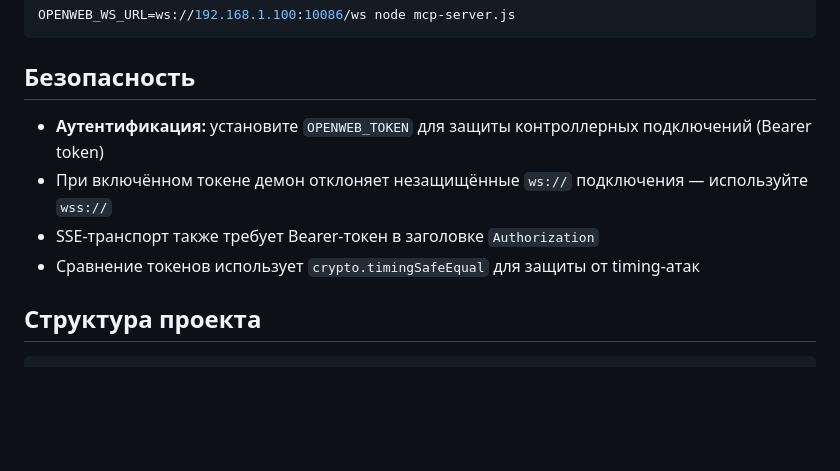
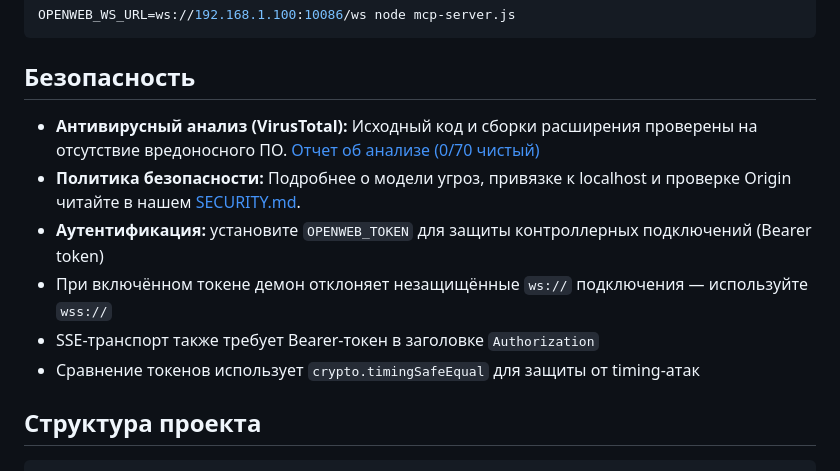
Before and after one commit to QWKiks/openweb, a Markdown page: README.ru.md, the part around the change. Drawn GitHub-style; blank space fills up the shorter version.

Commit message:
chore(security): add VirusTotal scan results to all README versions

```diff
--- a/README.ru.md
+++ b/README.ru.md
@@ -252,10 +252,13 @@ OPENWEB_WS_URL=ws://192.168.1.100:10086/ws node mcp-server.js
 
 ## Безопасность
 
+- **Антивирусный анализ (VirusTotal):** Исходный код и сборки расширения проверены на отсутствие вредоносного ПО. [Отчет об анализе (0/70 чистый)](https://www.virustotal.com/gui/file/0df903347798d335ab622f8cb27c13c38a086e1d2f5936c8d099840f76b82802?nocache=1)
+- **Политика безопасности:** Подробнее о модели угроз, привязке к localhost и проверке Origin читайте в нашем [SECURITY.md](SECURITY.md).
 - **Аутентификация:** установите `OPENWEB_TOKEN` для защиты контроллерных подключений (Bearer token)
 - При включённом токене демон отклоняет незащищённые `ws://` подключения — используйте `wss://`
 - SSE-транспорт также требует Bearer-токен в заголовке `Authorization`
 - Сравнение токенов использует `crypto.timingSafeEqual` для защиты от timing-атак
+
 
 ## Структура проекта
 
```
Also changed, not shown: README.md (+5 -0 lines), README.zh.md (+3 -0 lines).
